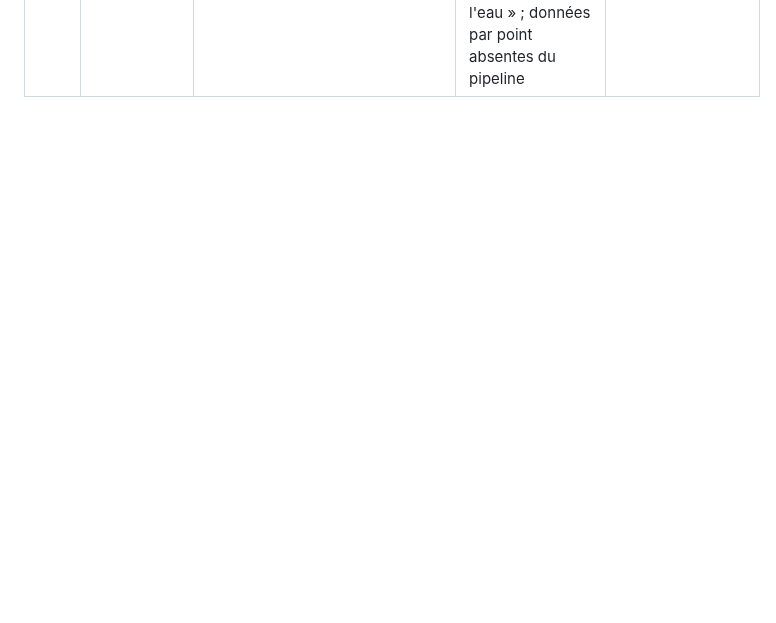
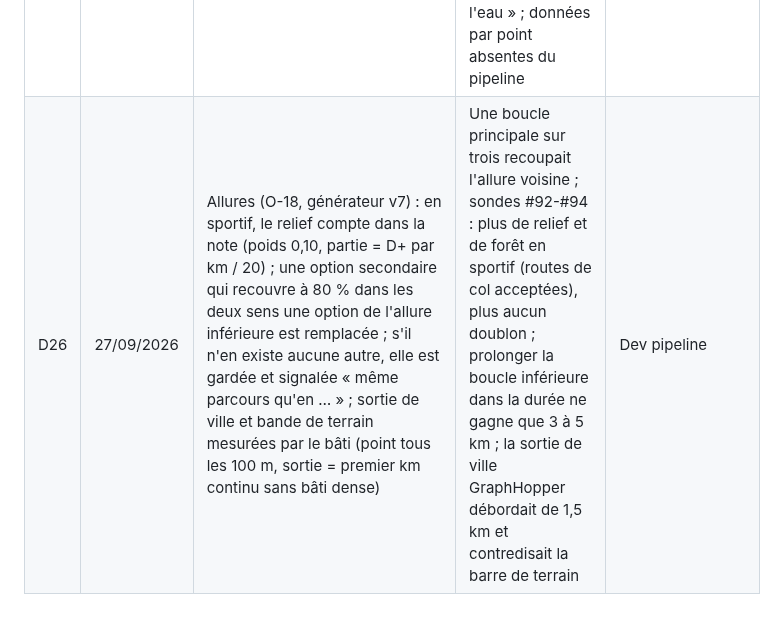
Before and after one commit to florentbedouret-lgtm/velo-loops, a Markdown page: docs/decisions.md, the part around the change. Rendered like a GitHub page; blank space fills up the shorter version.

```diff
--- a/docs/decisions.md
+++ b/docs/decisions.md
@@ -29,3 +29,4 @@ Format : une ligne par décision. Ajouter en bas ; ne pas effacer — si une dé
 | D23 | 26/09/2026 | Calcul des boucles et barre de terrain (O-15, O-9.4) : les profils préfèrent les pistes cyclables et les chemins où le vélo est autorisé (vitesse ×1,5 sur `footway`/`path` avec `bicycle=yes|designated`, bonus ×1,3 hors ville et ×1,1 en ville en profil calme, ×1,1 en sportif ; pas de changement pour les chemins piétons sans autorisation vélo) ; ces chemins comptent comme « voies vertes ». Barre de terrain = une catégorie par point (ville > eau > forêt > espaces ouverts), « ville » = au moins 5 bâtiments OSM à moins de ~75 m | Le profil GraphHopper « vélo de route » évitait la piste du Besòs (tronçons décrits comme chemins piétons) ; diagnostic `nature_check` (base / v1 / v2) : Besòs enfin utilisé, moyennes inchangées ; bonus réduit en ville pour ne pas attirer les boucles dans les pistes urbaines. « Dans une zone bâtie » donnait 5 % de ville à une boucle 100 % urbaine (îlots OSM sans les rues) ; deux diagnostics `landcover_check` : 5 bâtiments / 75 m sépare le mieux ville et nature | Dev pipeline |
 | D24 | 26/09/2026 | Niveau sportif (O-16, générateur v6) : profil sportif sans bonus pistes cyclables (correction de vitesse des chemins gardée) et 6 tirages « montée » (modèle qui préfère les pentes ≥ 3 %) mis en concurrence avec les tirages ordinaires ; recalcul complet en deux runs ; un départ non recalculé faute de temps garde sa version publiée (`stale`) | Le bonus pistes attirait les boucles sportives dans les pistes urbaines (Gràcia 2 h sportif sans Collserola) ; sonde : sportif jamais moins bon, 12/30 combinaisons améliorées. Coût +50 % : ~400 min pour 877 départs, au-delà du budget d'un run ; un run interrompu avait fait disparaître 177 départs du site | Dev pipeline |
 | D25 | 26/09/2026 | Refonte de l'app (O-17) d'après la maquette « Oyan App Refonte » avec quatre écarts : fond OpenFreeMap désaturé dans l'app au lieu du fond gris Esri de la maquette ; trajet d'approche non tracé ; points clés alignés sur les pourcentages de la barre de terrain ; bande de terrain sous le profil et surlignage des tronçons reportés | Esri : service commercial, conditions non adaptées, nouvelle adresse IP transmise (règle 13) ; le trajet d'approche n'est pas calculé (une ligne droite tromperait) ; la maquette signalait elle-même « Eau 14 % » contre « 27 % au bord de l'eau » ; données par point absentes du pipeline | Dev front / UX |
+| D26 | 27/09/2026 | Allures (O-18, générateur v7) : en sportif, le relief compte dans la note (poids 0,10, partie = D+ par km / 20) ; une option secondaire qui recouvre à 80 % dans les deux sens une option de l'allure inférieure est remplacée ; s'il n'en existe aucune autre, elle est gardée et signalée « même parcours qu'en … » ; sortie de ville et bande de terrain mesurées par le bâti (point tous les 100 m, sortie = premier km continu sans bâti dense) | Une boucle principale sur trois recoupait l'allure voisine ; sondes #92-#94 : plus de relief et de forêt en sportif (routes de col acceptées), plus aucun doublon ; prolonger la boucle inférieure dans la durée ne gagne que 3 à 5 km ; la sortie de ville GraphHopper débordait de 1,5 km et contredisait la barre de terrain | Dev pipeline |
```
Also changed, not shown: handoff.md (+6 -3 lines).
